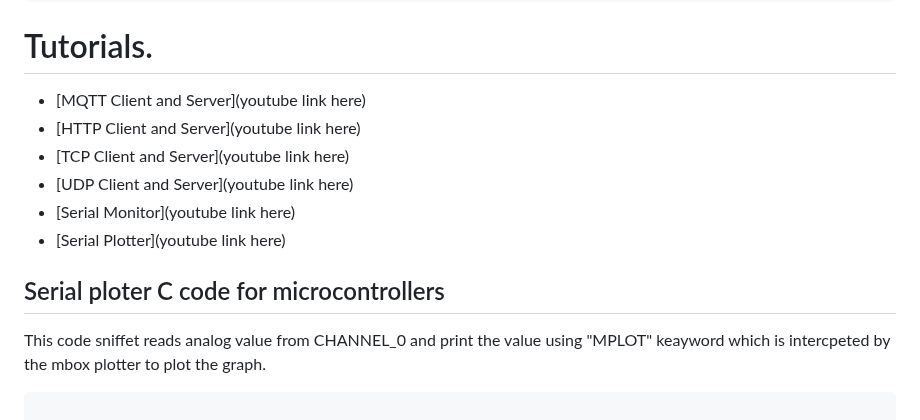
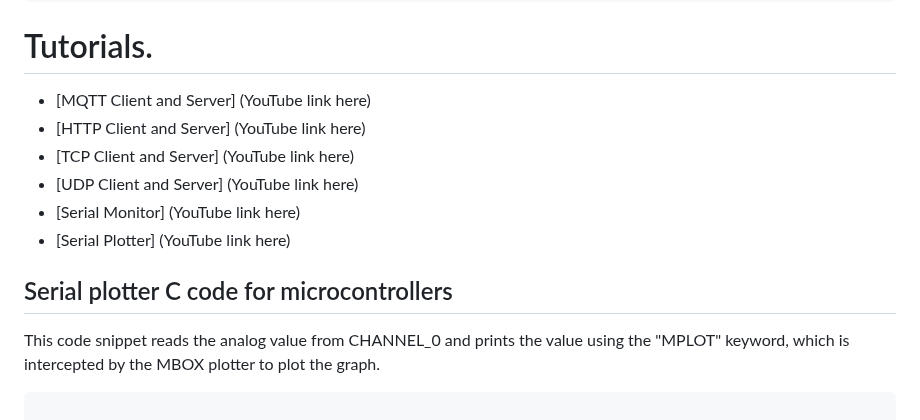
Before and after one commit to TECHPROGENY/embox-embedded-toolkit, a Markdown page: README.md, the part around one of its changes. Drawn GitHub-style.

````diff
--- a/README.md
+++ b/README.md
@@ -72,16 +72,16 @@ python3 mbox.py
 ```
 
 # Tutorials.
-- [MQTT Client and Server](youtube link here)
-- [HTTP Client and Server](youtube link here)
-- [TCP Client and Server](youtube link here)
-- [UDP Client and Server](youtube link here)
-- [Serial Monitor](youtube link here)
-- [Serial Plotter](youtube link here)
+- [MQTT Client and Server] (YouTube link here)
+- [HTTP Client and Server] (YouTube link here)
+- [TCP Client and Server] (YouTube link here)
+- [UDP Client and Server] (YouTube link here)
+- [Serial Monitor] (YouTube link here)
+- [Serial Plotter] (YouTube link here)
 
-## Serial ploter  C code for microcontrollers
+## Serial plotter C code for microcontrollers
 
-This code sniffet reads analog value from CHANNEL_0 and print the value using "MPLOT" keayword which is intercpeted by the mbox plotter to plot the graph.
+This code snippet reads the analog value from CHANNEL_0 and prints the value using the "MPLOT" keyword, which is intercepted by the MBOX plotter to plot the graph.
 
 ```c
 
````
Also changed, not shown: other parts of README.md (+22 -22 lines).
